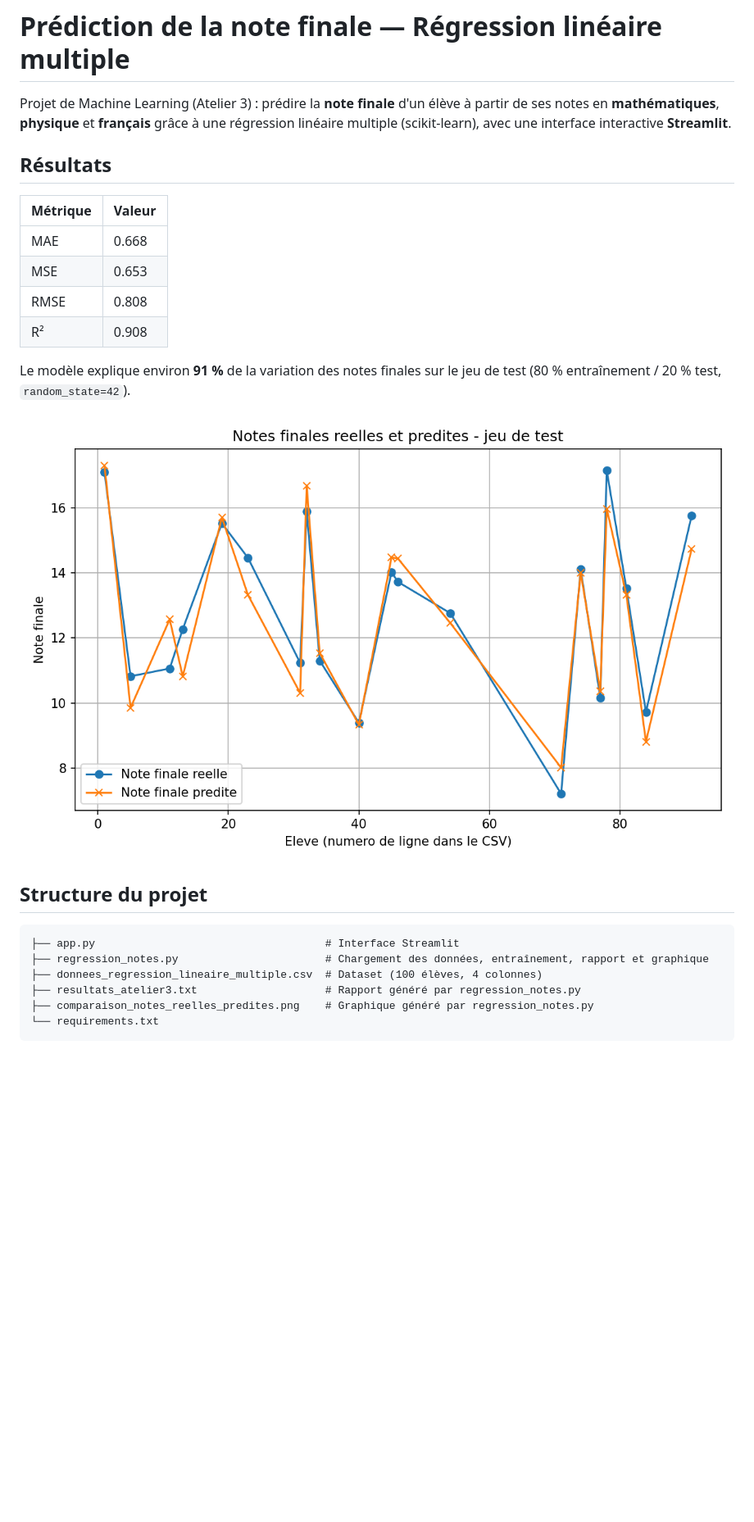
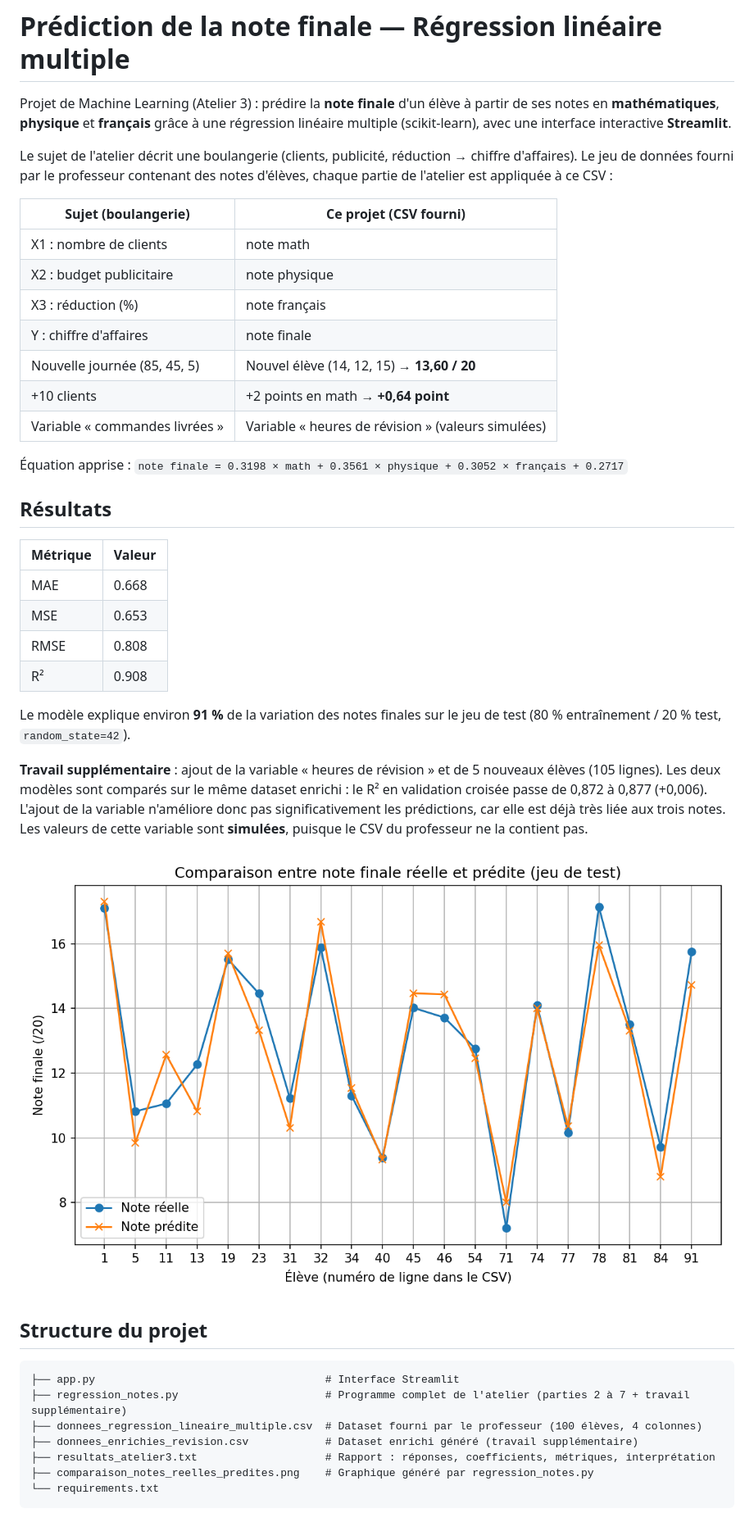
Before and after one commit to wissalwissal202008/prediction-notes-regression, a Markdown page: README.md, the part around the change. Shown at 82% size. Rendered like a GitHub page; pictures changed too: comparaison_notes_reelles_predites.png; blank space fills up the shorter version.

````diff
--- a/README.md
+++ b/README.md
@@ -1,6 +1,20 @@
 # Prédiction de la note finale — Régression linéaire multiple
 
 Projet de Machine Learning (Atelier 3) : prédire la **note finale** d'un élève à partir de ses notes en **mathématiques**, **physique** et **français** grâce à une régression linéaire multiple (scikit-learn), avec une interface interactive **Streamlit**.
+
+Le sujet de l'atelier décrit une boulangerie (clients, publicité, réduction → chiffre d'affaires). Le jeu de données fourni par le professeur contenant des notes d'élèves, chaque partie de l'atelier est appliquée à ce CSV :
+
+| Sujet (boulangerie) | Ce projet (CSV fourni) |
+|---------------------|------------------------|
+| X1 : nombre de clients | note math |
+| X2 : budget publicitaire | note physique |
+| X3 : réduction (%) | note français |
+| Y : chiffre d'affaires | note finale |
+| Nouvelle journée (85, 45, 5) | Nouvel élève (14, 12, 15) → **13,60 / 20** |
+| +10 clients | +2 points en math → **+0,64 point** |
+| Variable « commandes livrées » | Variable « heures de révision » (valeurs simulées) |
+
+Équation apprise : `note finale = 0.3198 × math + 0.3561 × physique + 0.3052 × français + 0.2717`
 
 ## Résultats
 
@@ -13,15 +27,18 @@ Projet de Machine Learning (Atelier 3) : prédire la **note finale** d'un élèv
 
 Le modèle explique environ **91 %** de la variation des notes finales sur le jeu de test (80 % entraînement / 20 % test, `random_state=42`).
 
+**Travail supplémentaire** : ajout de la variable « heures de révision » et de 5 nouveaux élèves (105 lignes). Les deux modèles sont comparés sur le même dataset enrichi : le R² en validation croisée passe de 0,872 à 0,877 (+0,006). L'ajout de la variable n'améliore donc pas significativement les prédictions, car elle est déjà très liée aux trois notes. Les valeurs de cette variable sont **simulées**, puisque le CSV du professeur ne la contient pas.
+
 ![Notes réelles vs prédites](comparaison_notes_reelles_predites.png)
 
 ## Structure du projet
 
 ```
 ├── app.py                                    # Interface Streamlit
-├── regression_notes.py                       # Chargement des données, entraînement, rapport et graphique
-├── donnees_regression_lineaire_multiple.csv  # Dataset (100 élèves, 4 colonnes)
-├── resultats_atelier3.txt                    # Rapport généré par regression_notes.py
+├── regression_notes.py                       # Programme complet de l'atelier (parties 2 à 7 + travail supplémentaire)
+├── donnees_regression_lineaire_multiple.csv  # Dataset fourni par le professeur (100 élèves, 4 colonnes)
+├── donnees_enrichies_revision.csv            # Dataset enrichi généré (travail supplémentaire)
+├── resultats_atelier3.txt                    # Rapport : réponses, coefficients, métriques, interprétation
 ├── comparaison_notes_reelles_predites.png    # Graphique généré par regression_notes.py
 └── requirements.txt
 ```
````
Also changed, not shown: 4 other files.
